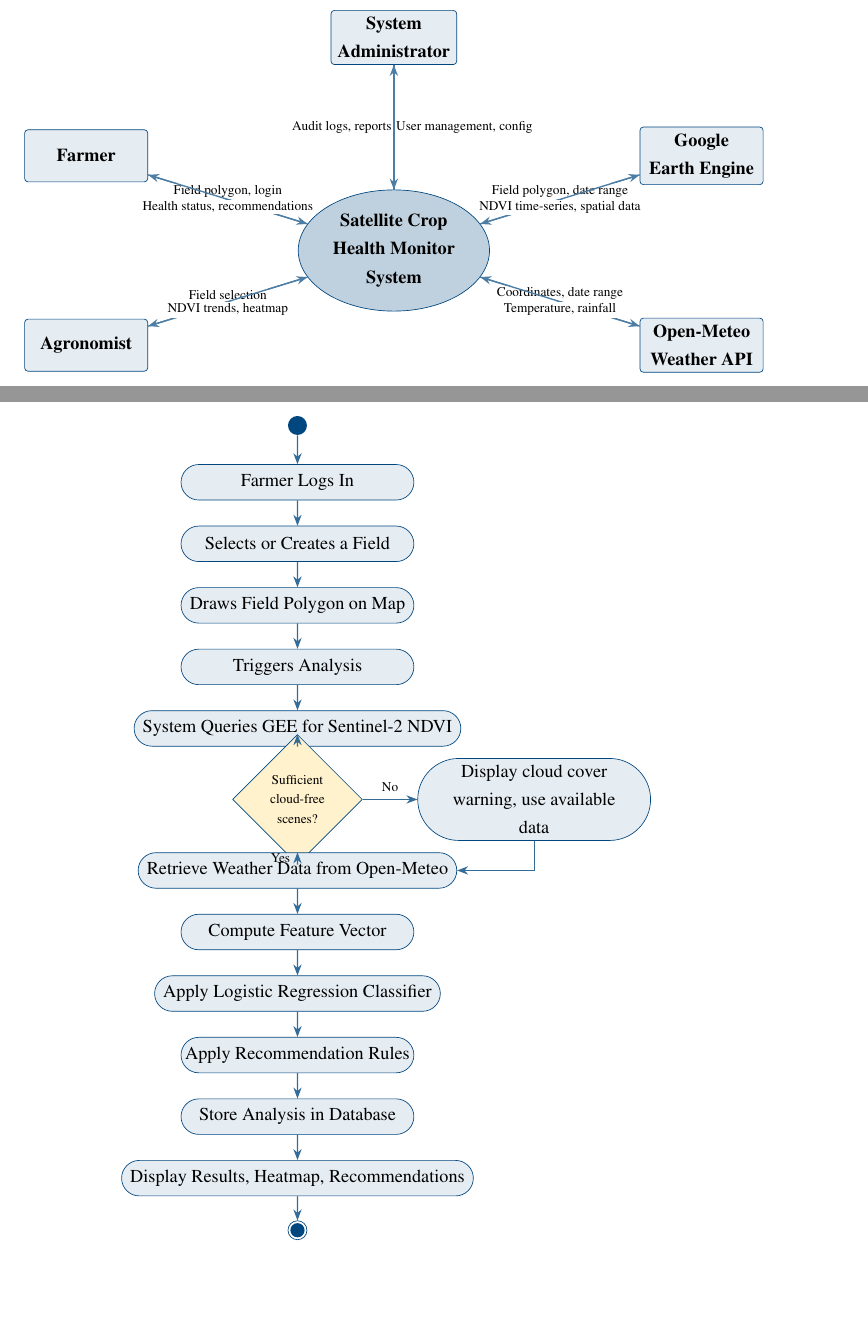
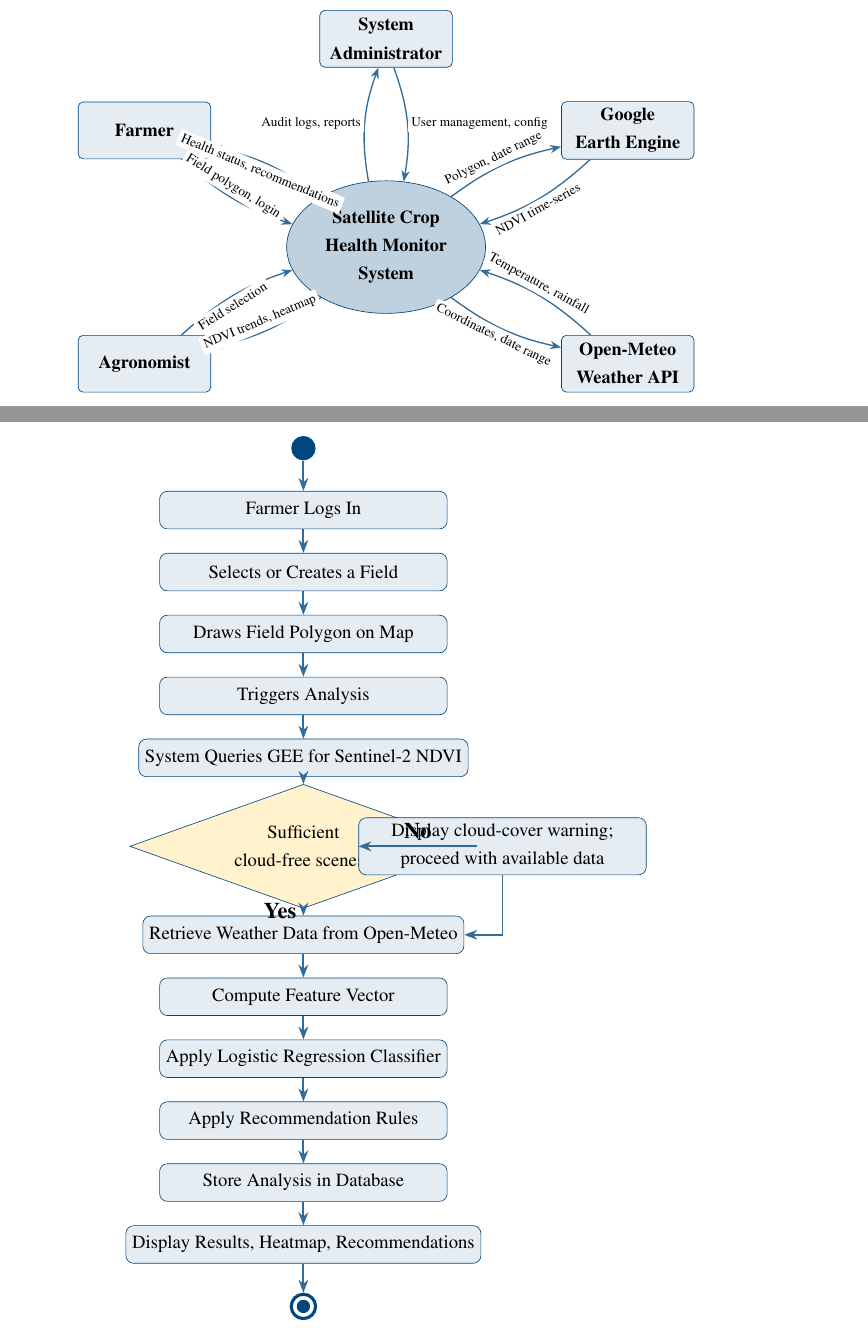
Before and after one commit to worshix/tobacco-assessment, a LaTeX thesis (document/document.tex): two parts of pages 38 and 43 of 48, joined at a grey line, cut so that both start at the same text, the shorter picture padded with empty space. Compiled offline with pdfLaTeX.

Commit message:
almost done with the graphs

```diff
--- a/document/document.tex
+++ b/document/document.tex
@@ -864,31 +864,52 @@ Figure~\ref{fig:ctx_new} presents the context diagram for the proposed system, s
 \centering
 \caption{Context Diagram — Proposed Satellite Crop Health Monitoring System}
 \label{fig:ctx_new}
-\begin{tikzpicture}[
-  entity/.style={draw=hitblue,fill=hitblue!10,rectangle,minimum width=2.6cm,minimum height=1.1cm,
-                 align=center,font=\small\bfseries,rounded corners=2pt},
-  system/.style={draw=hitblue,fill=hitblue!25,ellipse,minimum width=4cm,minimum height=2.5cm,
+\begin{tikzpicture}[scale=0.88,
+  entity/.style={draw=hitblue,fill=hitblue!10,rectangle,minimum width=2.8cm,minimum height=1.2cm,
+                 align=center,font=\small\bfseries,rounded corners=3pt},
+  system/.style={draw=hitblue,fill=hitblue!25,ellipse,minimum width=4.2cm,minimum height=2.8cm,
                  align=center,font=\small\bfseries},
-  arr/.style={->,>=Stealth,thick,draw=hitblue!70},
-  lbl/.style={font=\scriptsize,fill=white,inner sep=1pt}
+  arr/.style={->,>=Stealth,thick,draw=hitblue!80},
+  lbl/.style={font=\scriptsize,fill=white,inner sep=2pt,rounded corners=1pt}
 ]
   \node[system] (sys) at (0,0) {Satellite Crop\\Health Monitor\\System};
-  \node[entity] (farmer)   at (-6.5, 2)   {Farmer};
-  \node[entity] (agro)     at (-6.5,-2)   {Agronomist};
-  \node[entity] (gee)      at  (6.5, 2)   {Google\\Earth Engine};
-  \node[entity] (meteo)    at  (6.5,-2)   {Open-Meteo\\Weather API};
-  \node[entity] (admin)    at  (0,  4.5)  {System\\Administrator};
 
-  \draw[arr] (farmer) -- node[lbl,above]{Field polygon, login} (sys);
-  \draw[arr] (sys)    -- node[lbl,below]{Health status, recommendations} (farmer);
-  \draw[arr] (agro)   -- node[lbl,above]{Field selection} (sys);
-  \draw[arr] (sys)    -- node[lbl,below]{NDVI trends, heatmap} (agro);
-  \draw[arr] (sys)    -- node[lbl,above]{Field polygon, date range} (gee);
-  \draw[arr] (gee)    -- node[lbl,below]{NDVI time-series, spatial data} (sys);
-  \draw[arr] (sys)    -- node[lbl,above]{Coordinates, date range} (meteo);
-  \draw[arr] (meteo)  -- node[lbl,below]{Temperature, rainfall} (sys);
-  \draw[arr] (admin)  -- node[lbl,right]{User management, config} (sys);
-  \draw[arr] (sys)    -- node[lbl,left]{Audit logs, reports} (admin);
+  % External entities — compass positions
+  \node[entity] (farmer) at (-5.8,  2.8) {Farmer};
+  \node[entity] (agro)   at (-5.8, -2.8) {Agronomist};
+  \node[entity] (gee)    at ( 5.8,  2.8) {Google\\Earth Engine};
+  \node[entity] (meteo)  at ( 5.8, -2.8) {Open-Meteo\\Weather API};
+  \node[entity] (admin)  at ( 0,    5.0) {System\\Administrator};
+
+  % Farmer <-> sys (bent to separate labels)
+  \draw[arr] (farmer) to[bend right=12]
+    node[lbl,above,sloped,pos=0.45]{Field polygon, login} (sys);
+  \draw[arr] (sys) to[bend right=12]
+    node[lbl,below,sloped,pos=0.55]{Health status, recommendations} (farmer);
+
+  % Agronomist <-> sys
+  \draw[arr] (agro) to[bend left=12]
+    node[lbl,below,sloped,pos=0.45]{Field selection} (sys);
+  \draw[arr] (sys) to[bend left=12]
+    node[lbl,above,sloped,pos=0.55]{NDVI trends, heatmap} (agro);
+
+  % GEE <-> sys
+  \draw[arr] (sys) to[bend left=12]
+    node[lbl,above,sloped,pos=0.45]{Polygon, date range} (gee);
+  \draw[arr] (gee) to[bend left=12]
+    node[lbl,below,sloped,pos=0.55]{NDVI time-series} (sys);
+
+  % Open-Meteo <-> sys
+  \draw[arr] (sys) to[bend right=12]
+    node[lbl,below,sloped,pos=0.45]{Coordinates, date range} (meteo);
+  \draw[arr] (meteo) to[bend right=12]
+    node[lbl,above,sloped,pos=0.55]{Temperature, rainfall} (sys);
+
+  % Admin <-> sys (vertical, straight with slight offset)
+  \draw[arr] (admin) to[bend left=15]
+    node[lbl,right]{User management, config} (sys);
+  \draw[arr] (sys) to[bend left=15]
+    node[lbl,left]{Audit logs, reports} (admin);
 \end{tikzpicture}
 \end{figure}
 
@@ -1054,48 +1075,66 @@ Figure~\ref{fig:activity} presents the UML Activity Diagram for the primary crop
 \centering
 \caption{UML Activity Diagram — Crop Health Analysis Workflow}
 \label{fig:activity}
+\resizebox{0.72\linewidth}{!}{%
 \begin{tikzpicture}[
-  act/.style={draw=hitblue,fill=hitblue!10,rounded rectangle,minimum width=5.2cm,
-              minimum height=0.75cm,align=center,font=\small},
-  dec/.style={draw=hitblue,fill=amber!20,diamond,minimum width=2.2cm,
-              minimum height=0.9cm,align=center,font=\scriptsize},
-  start/.style={fill=hitblue,circle,minimum size=0.4cm},
-  stop/.style={draw=hitblue,circle,minimum size=0.4cm,
-               path picture={\fill[hitblue] (0,0) circle (0.15cm);}},
-  arr/.style={->,>=Stealth,draw=hitblue!80,thick}
+  % Simple rounded-rectangle activities
+  act/.style={draw=hitblue,fill=hitblue!10,rectangle,rounded corners=5pt,
+              minimum width=6.5cm,minimum height=0.85cm,
+              align=center,font=\normalsize},
+  % Diamond — aspect ratio > 1 makes it wider relative to height
+  dec/.style={draw=hitblue,fill=amber!20,diamond,aspect=2.8,
+              inner sep=8pt,align=center,font=\normalsize},
+  % Filled circle (start)
+  start/.style={fill=hitblue,circle,minimum size=0.55cm},
+  % Ring with filled inner circle (end)
+  stop/.style={draw=hitblue,circle,minimum size=0.55cm,line width=2pt,
+               path picture={\fill[hitblue](path picture bounding box.center)
+                              circle (0.15cm);}},
+  arr/.style={->,>=Stealth,draw=hitblue!80,line width=1.2pt}
 ]
-  \node[start] (s) at (0,0) {};
-  \node[act] (login)  at (0,-1.2) {Farmer Logs In};
-  \node[act] (select) at (0,-2.5) {Selects or Creates a Field};
-  \node[act] (draw)   at (0,-3.8) {Draws Field Polygon on Map};
-  \node[act] (trig)   at (0,-5.1) {Triggers Analysis};
-  \node[act] (gee)    at (0,-6.4) {System Queries GEE for Sentinel-2 NDVI};
-  \node[dec] (cloud)  at (0,-7.9) {Sufficient\\cloud-free\\scenes?};
-  \node[act] (warn)   at (5,-7.9) {Display cloud cover\\warning, use available\\data};
-  \node[act] (wx)     at (0,-9.4) {Retrieve Weather Data from Open-Meteo};
-  \node[act] (feat)   at (0,-10.7) {Compute Feature Vector};
-  \node[act] (ml)     at (0,-12.0) {Apply Logistic Regression Classifier};
-  \node[act] (rules)  at (0,-13.3) {Apply Recommendation Rules};
-  \node[act] (store)  at (0,-14.6) {Store Analysis in Database};
-  \node[act] (disp)   at (0,-15.9) {Display Results, Heatmap, Recommendations};
-  \node[stop] (e)     at (0,-17.0) {};
+  % ---- Nodes (1 unit = 1cm vertical step) ----
+  \node[start]  (s)      at (0,  0)    {};
+  \node[act]    (login)  at (0, -1.4)  {Farmer Logs In};
+  \node[act]    (select) at (0, -2.8)  {Selects or Creates a Field};
+  \node[act]    (draw)   at (0, -4.2)  {Draws Field Polygon on Map};
+  \node[act]    (trig)   at (0, -5.6)  {Triggers Analysis};
+  \node[act]    (gee)    at (0, -7.0)  {System Queries GEE for Sentinel-2 NDVI};
+  % Decision diamond — extra vertical gap for readability
+  \node[dec]    (cloud)  at (0, -9.0)  {Sufficient\\cloud-free scenes?};
+  % "No" branch — to the right, same y as diamond
+  \node[act]    (warn)   at (4.5,-9.0) {Display cloud-cover warning;\\proceed with available data};
+  \node[act]    (wx)     at (0,-11.0)  {Retrieve Weather Data from Open-Meteo};
+  \node[act]    (feat)   at (0,-12.4)  {Compute Feature Vector};
+  \node[act]    (ml)     at (0,-13.8)  {Apply Logistic Regression Classifier};
+  \node[act]    (rules)  at (0,-15.2)  {Apply Recommendation Rules};
+  \node[act]    (store)  at (0,-16.6)  {Store Analysis in Database};
+  \node[act]    (disp)   at (0,-18.0)  {Display Results, Heatmap, Recommendations};
+  \node[stop]   (e)      at (0,-19.4)  {};
 
-  \draw[arr] (s) -- (login);
-  \draw[arr] (login) -- (select);
+  % ---- Main flow ----
+  \draw[arr] (s)      -- (login);
+  \draw[arr] (login)  -- (select);
   \draw[arr] (select) -- (draw);
-  \draw[arr] (draw) -- (trig);
-  \draw[arr] (trig) -- (gee);
-  \draw[arr] (gee) -- (cloud);
-  \draw[arr] (cloud) -- node[left,font=\scriptsize]{Yes} (wx);
-  \draw[arr] (cloud) -- node[above,font=\scriptsize]{No} (warn);
-  \draw[arr] (warn) |- (wx);
-  \draw[arr] (wx) -- (feat);
-  \draw[arr] (feat) -- (ml);
-  \draw[arr] (ml) -- (rules);
+  \draw[arr] (draw)   -- (trig);
+  \draw[arr] (trig)   -- (gee);
+  \draw[arr] (gee)    -- (cloud);
+
+  % ---- Decision branches ----
+  % "Yes" — straight down from diamond south
+  \draw[arr] (cloud.south) -- node[left,font=\large\bfseries,pos=0.3]{Yes} (wx.north);
+  % "No"  — right from diamond east, then down-and-left back to main flow
+  \draw[arr] (cloud.east)  -- node[above,font=\large\bfseries]{No} (warn.west);
+  \draw[arr] (warn.south)  |- (wx.east);
+
+  % ---- Rest of main flow ----
+  \draw[arr] (wx)    -- (feat);
+  \draw[arr] (feat)  -- (ml);
+  \draw[arr] (ml)    -- (rules);
   \draw[arr] (rules) -- (store);
   \draw[arr] (store) -- (disp);
-  \draw[arr] (disp) -- (e);
-\end{tikzpicture}
+  \draw[arr] (disp)  -- (e);
+\end{tikzpicture}%
+}
 \end{figure}
 
 \subsection{UML Class Diagram}
```
Also changed, not shown: document/document.pdf, document/document.tex (98 more changed lines), 6 other files.
